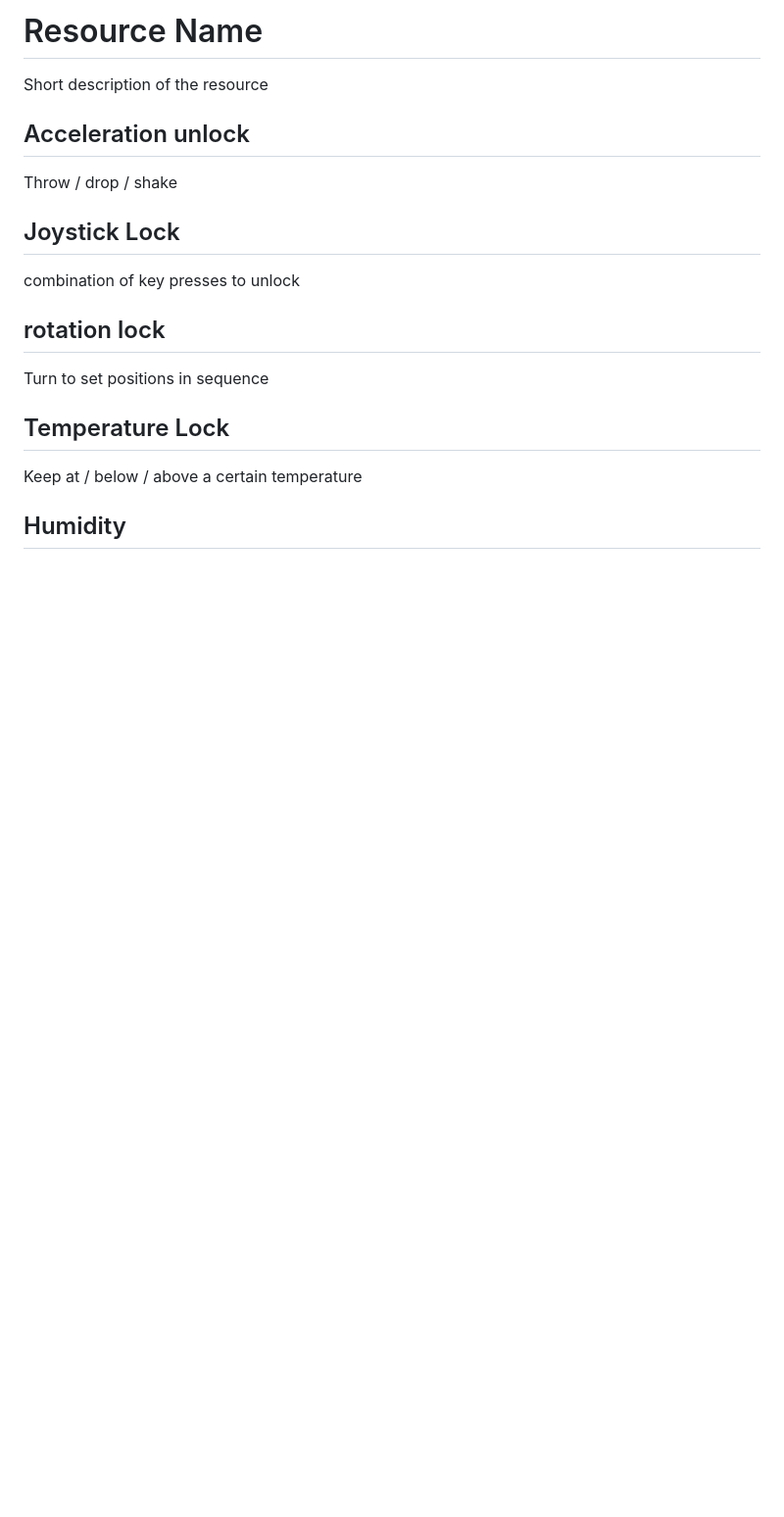
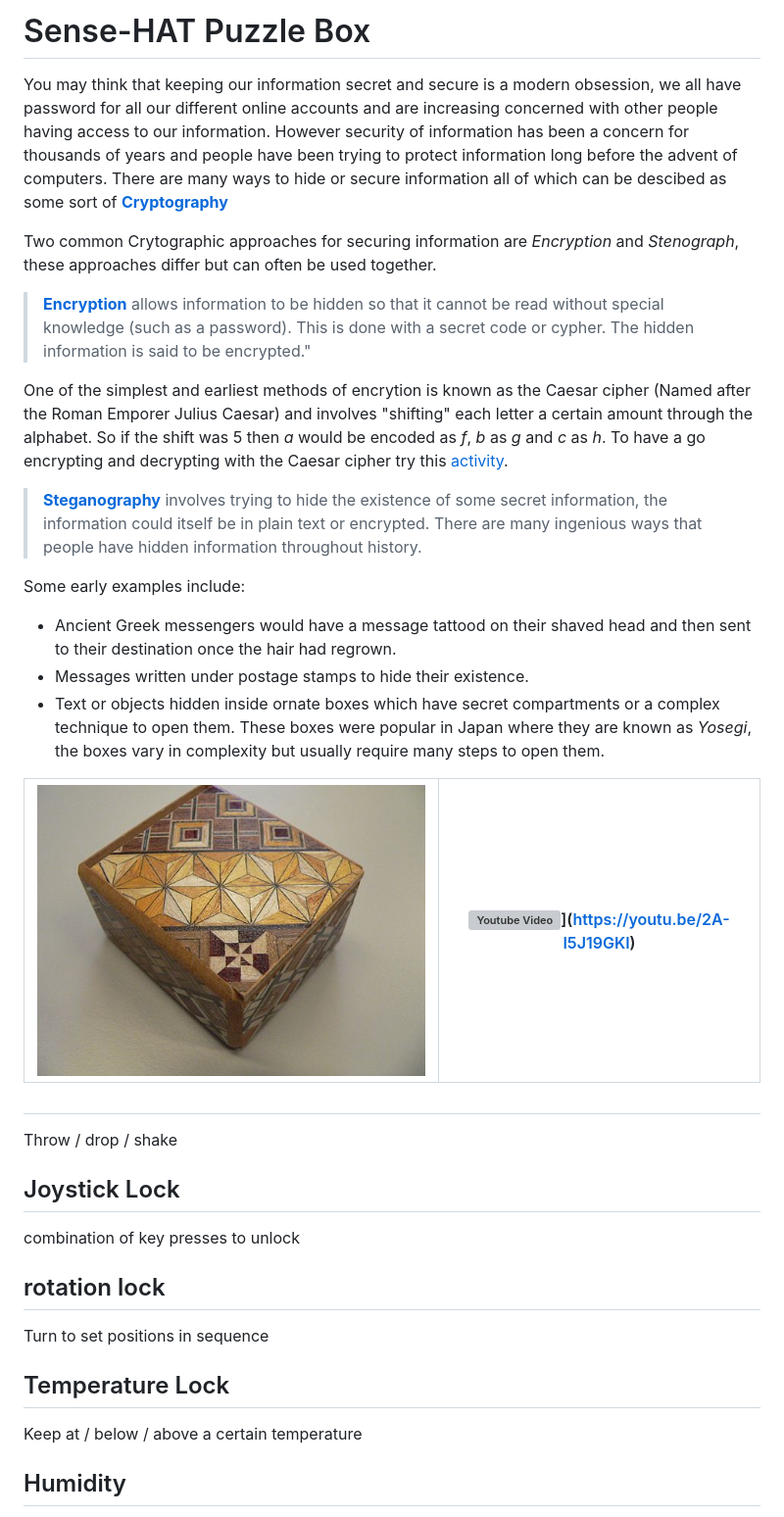
Before and after one commit to raspberrypilearning/sense-hat-puzzle-box, a Markdown page: worksheet.md, the part around one of its changes. Shown at 98% size. GitHub-like rendering; pictures changed too: images/yosegi.jpg (added); blank space fills up the shorter version; grey boxes are pictures that could not be loaded.

Commit message:
Added intro

```diff
--- a/worksheet.md
+++ b/worksheet.md
@@ -1,8 +1,24 @@
-# Resource Name
+# Sense-HAT Puzzle Box
+You may think that keeping our information secret and secure is a modern obsession, we all have password for all our different online accounts and are increasing concerned with other people having access to our information. However security of information has been a concern for thousands of years and people have been trying to protect information long before the advent of computers. There are many ways to hide or secure information all of which can be descibed as some sort of **[Cryptography](https://simple.wikipedia.org/wiki/Cryptography)**
 
-Short description of the resource
+Two common Crytographic approaches for securing information are *Encryption* and *Stenograph*, these approaches differ but can often be used together.
+  > **[Encryption](https://simple.wikipedia.org/wiki/Encryption)** allows information to be hidden so that it cannot be read without special knowledge (such as a password). This is done with a secret code or cypher. The hidden information is said to be encrypted."
 
-## Acceleration unlock
+  One of the simplest and earliest methods of encrytion is known as the Caesar cipher (Named after the Roman Emporer Julius Caesar) and involves "shifting" each letter a certain amount through the alphabet. So if the shift was 5 then *a* would be encoded as *f*, *b* as *g* and *c* as *h*. To have a go encrypting and decrypting with the Caesar cipher try this [activity](http://www.geogebra.org/m/1342697).
+
+  > **[Steganography](https://en.wikipedia.org/wiki/Steganography)** involves trying to hide the existence of some secret information, the information could itself be in plain text or encrypted. There are many ingenious ways that people have hidden information throughout history.
+
+  Some early examples include:
+  - Ancient Greek messengers would have a message tattood on their shaved head and then sent to their destination once the hair had regrown.
+  - Messages written under postage stamps to hide their existence.
+  - Text or objects hidden inside ornate boxes which have secret compartments or a complex technique to open them. These boxes were popular in Japan where they are known as *Yosegi*, the boxes vary in complexity but usually require many steps to open them.
+
+
+  | ![Yosegi](images/yosegi.jpg) | ![Youtube Video](http://img.youtube.com/vi/2A-I5J19GKI/0.jpg)](https://youtu.be/2A-I5J19GKI) |
+  |------------------------------|-------------|
+
+
+##
 Throw / drop / shake
 
 ## Joystick Lock
```
Also changed, not shown: other parts of worksheet.md (+3 -0 lines), cover.png, images/gpio-setup.png (deleted), 1 other file.
